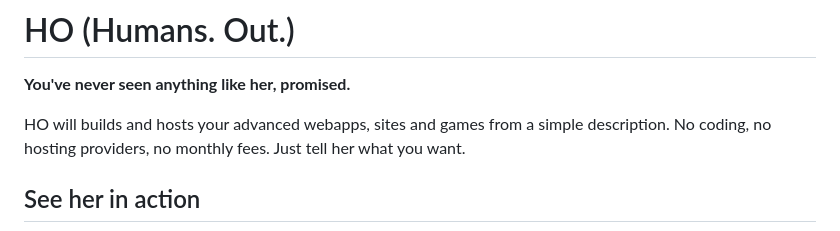
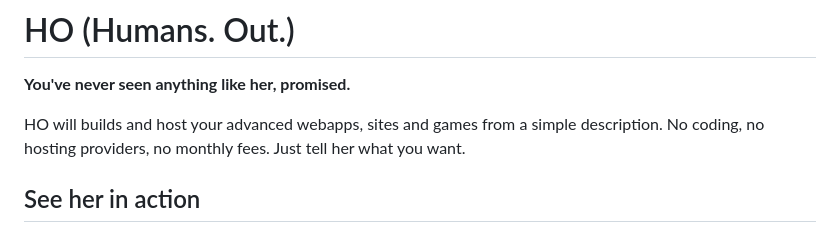
Before and after one commit to markdr-hue/HO, a Markdown page: README.md, the part around the change. Drawn GitHub-style.

Commit message:
Fix grammatical error in README description

```diff
--- a/README.md
+++ b/README.md
@@ -2,7 +2,7 @@
 
 **You've never seen anything like her, promised.**
 
-HO will builds and hosts your advanced webapps, sites and games from a simple description. No coding, no hosting providers, no monthly fees. Just tell her what you want.
+HO will builds and host your advanced webapps, sites and games from a simple description. No coding, no hosting providers, no monthly fees. Just tell her what you want.
 
 ## See her in action
 
```
